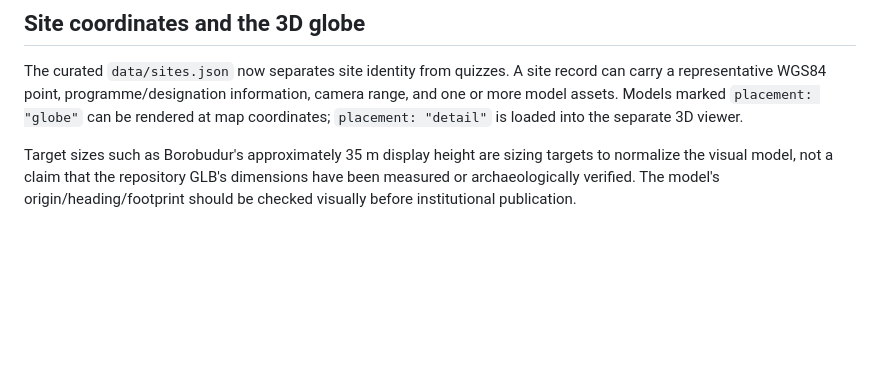
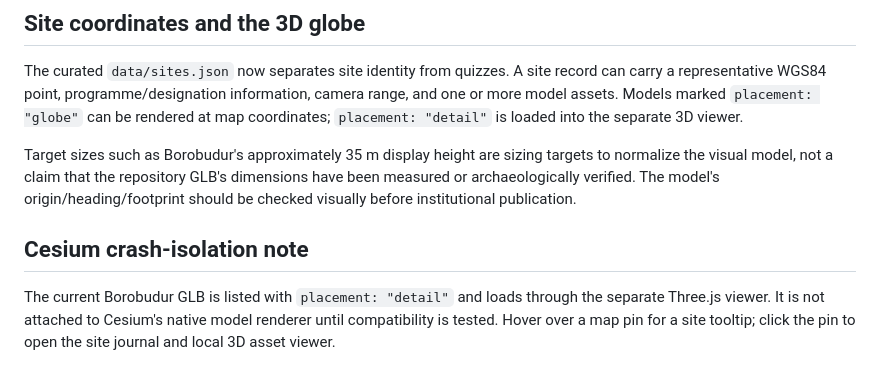
Before and after one commit to AnggaConni/SainsCultureBoardGame, a Markdown page: ASSET_CATALOG.md, the part around the change. Rendered like a GitHub page; blank space fills up the shorter version.

Commit message:
Document model renderer compatibility safeguard

```diff
--- a/ASSET_CATALOG.md
+++ b/ASSET_CATALOG.md
@@ -52,3 +52,7 @@ Always check the original download page one more time before publishing; model a
 The curated `data/sites.json` now separates site identity from quizzes. A site record can carry a representative WGS84 point, programme/designation information, camera range, and one or more model assets. Models marked `placement: "globe"` can be rendered at map coordinates; `placement: "detail"` is loaded into the separate 3D viewer.
 
 Target sizes such as Borobudur's approximately 35 m display height are sizing targets to normalize the visual model, not a claim that the repository GLB's dimensions have been measured or archaeologically verified. The model's origin/heading/footprint should be checked visually before institutional publication.
+
+
+## Cesium crash-isolation note
+The current Borobudur GLB is listed with `placement: "detail"` and loads through the separate Three.js viewer. It is not attached to Cesium's native model renderer until compatibility is tested. Hover over a map pin for a site tooltip; click the pin to open the site journal and local 3D asset viewer.
```
